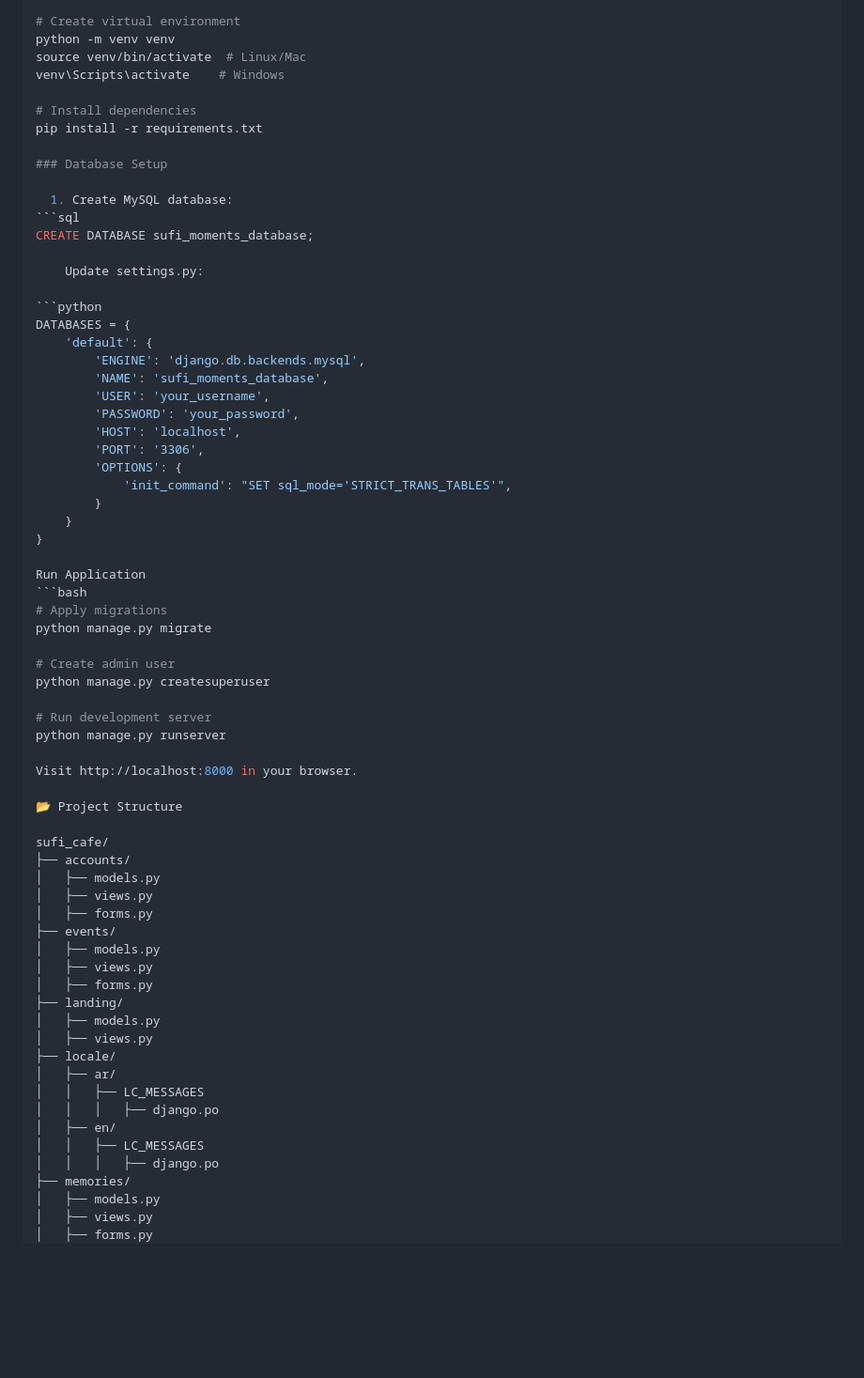
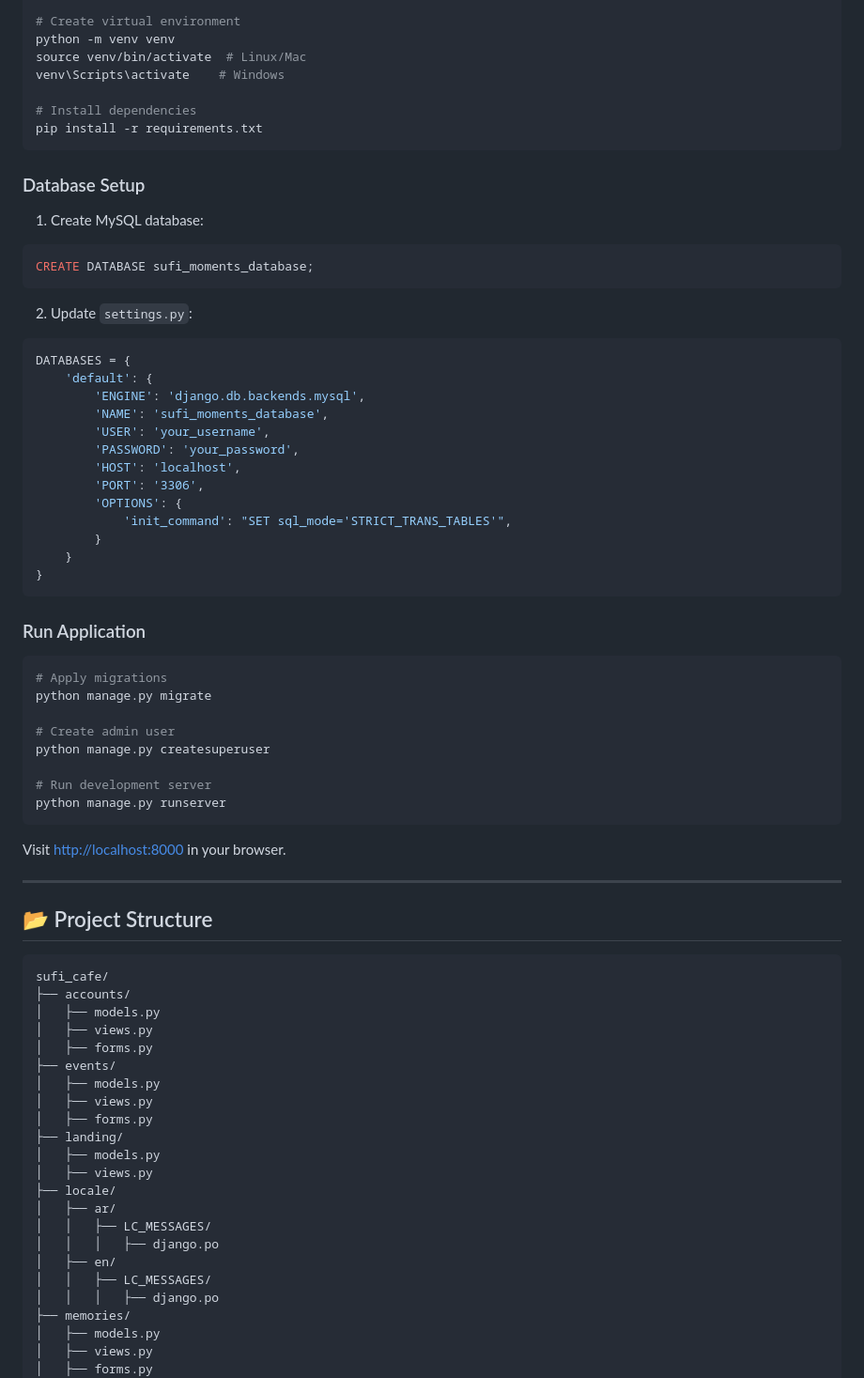
Before and after one commit to RawanFarakhnah/sufi-moments, a Markdown page: README.md, the part around the change printed below. Shown: that part at 94% size. Drawn GitHub-style; blank space fills up the shorter version.

````diff
--- a/README.md
+++ b/README.md
@@ -37,15 +41,14 @@ venv\Scripts\activate    # Windows
 
 # Install dependencies
 pip install -r requirements.txt
+```
 
 ### Database Setup
-
-  1. Create MySQL database:
+1. Create MySQL database:
 ```sql
 CREATE DATABASE sufi_moments_database;
-
-    Update settings.py:
-
+```
+2. Update `settings.py`:
 ```python
 DATABASES = {
     'default': {
@@ -60,8 +63,9 @@ DATABASES = {
         }
     }
 }
+```
 
-Run Application
+### Run Application
 ```bash
 # Apply migrations
 python manage.py migrate
@@ -71,11 +75,13 @@ python manage.py createsuperuser
 
 # Run development server
 python manage.py runserver
+```
+Visit [http://localhost:8000](http://localhost:8000) in your browser.
 
-Visit http://localhost:8000 in your browser.
+---
 
-📂 Project Structure
-
+## 📂 Project Structure
+```
 sufi_cafe/
 ├── accounts/
 │   ├── models.py
@@ -90,10 +96,10 @@ sufi_cafe/
 │   ├── views.py
 ├── locale/
 │   ├── ar/
-│   │   ├── LC_MESSAGES
+│   │   ├── LC_MESSAGES/
 │   │   │   ├── django.po
 │   ├── en/
-│   │   ├── LC_MESSAGES
+│   │   ├── LC_MESSAGES/
 │   │   │   ├── django.po
 ├── memories/
 │   ├── models.py
````
Also changed, not shown: other parts of README.md (+53 -37 lines).
